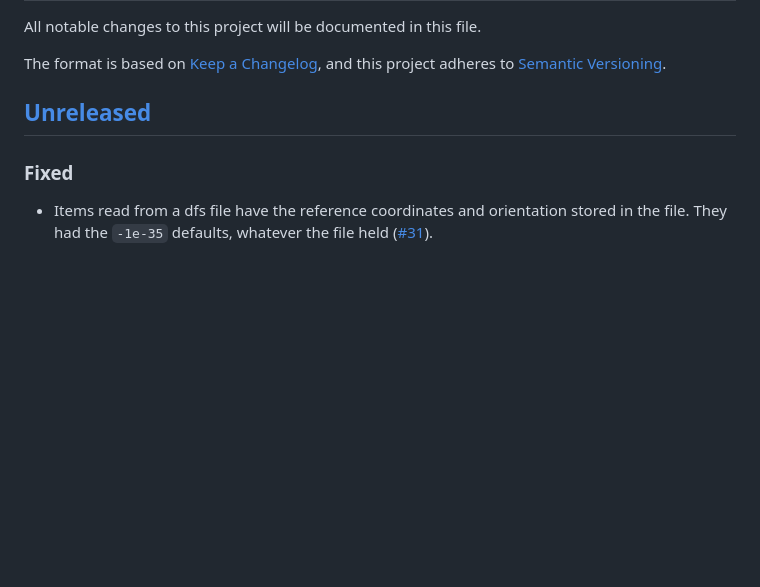
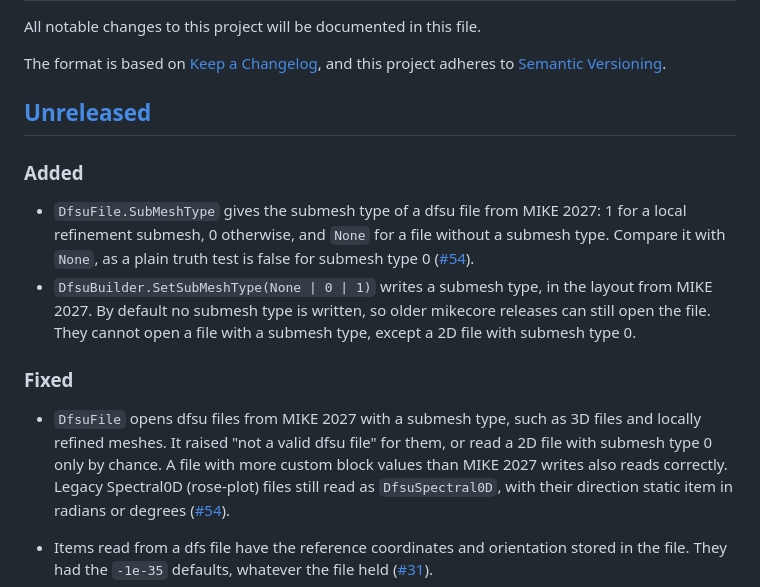
Before and after one commit to DHI/mikecore-python, a Markdown page: CHANGELOG.md, the part around the change. GitHub-like rendering; blank space fills up the shorter version.

Commit message:
Describe submesh type reading and writing in the CHANGELOG
Co-Authored-By: Claude Opus 5.5 <noreply@anthropic.com>

```diff
--- a/CHANGELOG.md
+++ b/CHANGELOG.md
@@ -7,7 +7,26 @@ and this project adheres to [Semantic Versioning](https://semver.org/spec/v2.0.0
 
 ## [Unreleased]
 
+### Added
+
+- `DfsuFile.SubMeshType` gives the submesh type of a dfsu file from MIKE 2027:
+  1 for a local refinement submesh, 0 otherwise, and `None` for a file without
+  a submesh type. Compare it with `None`, as a plain truth test is false for
+  submesh type 0 ([#54](https://github.com/DHI/mikecore-python/issues/54)).
+- `DfsuBuilder.SetSubMeshType(None | 0 | 1)` writes a submesh type, in the
+  layout from MIKE 2027. By default no submesh type is written, so older
+  mikecore releases can still open the file. They cannot open a file with a
+  submesh type, except a 2D file with submesh type 0.
+
 ### Fixed
+
+- `DfsuFile` opens dfsu files from MIKE 2027 with a submesh type, such as 3D
+  files and locally refined meshes. It raised "not a valid dfsu file" for
+  them, or read a 2D file with submesh type 0 only by chance. A file with
+  more custom block values than MIKE 2027 writes also reads correctly.
+  Legacy Spectral0D (rose-plot) files still read as `DfsuSpectral0D`, with
+  their direction static item in radians or degrees
+  ([#54](https://github.com/DHI/mikecore-python/issues/54)).
 
 - Items read from a dfs file have the reference coordinates and orientation
   stored in the file. They had the `-1e-35` defaults, whatever the file held
```
